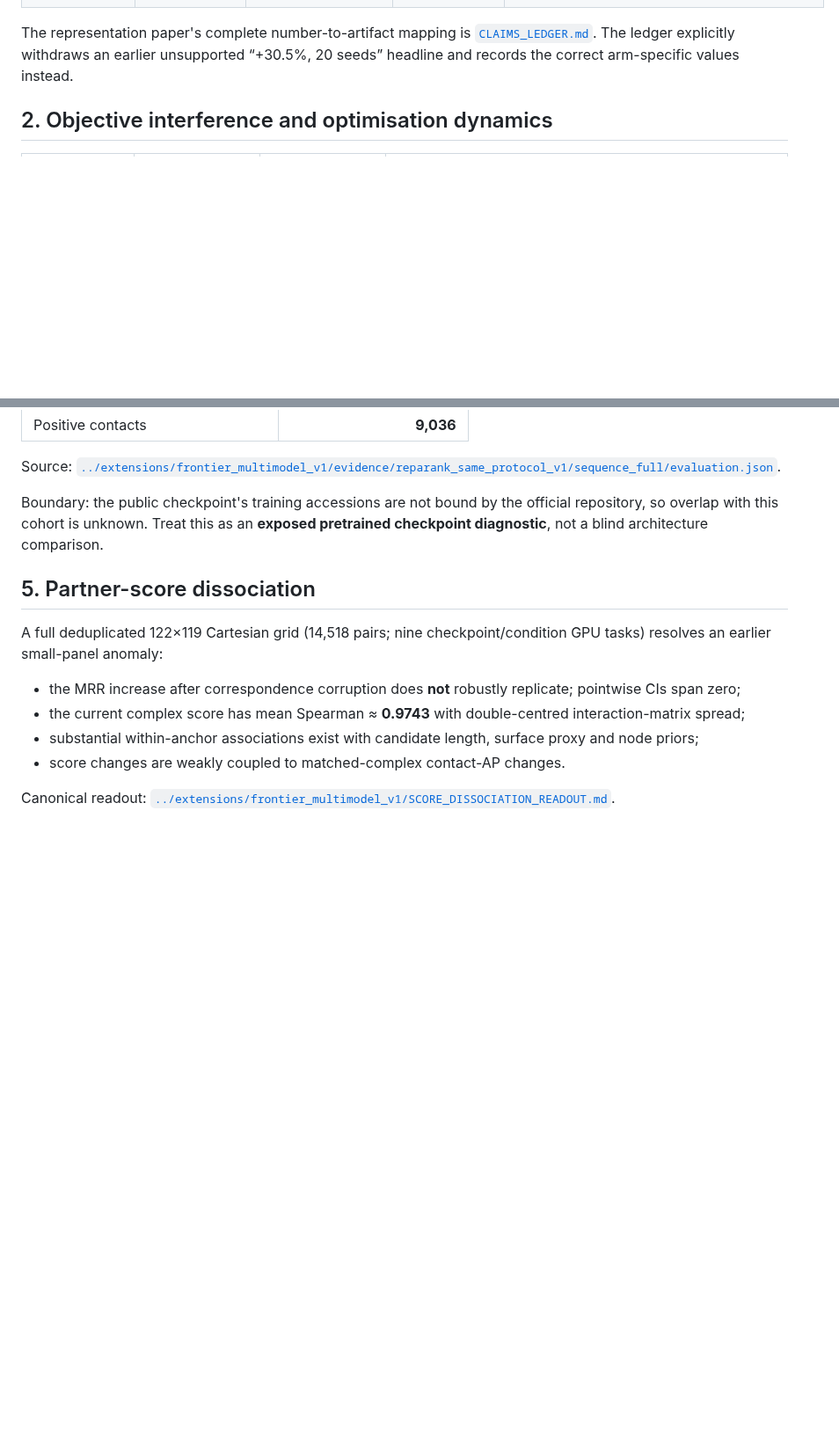
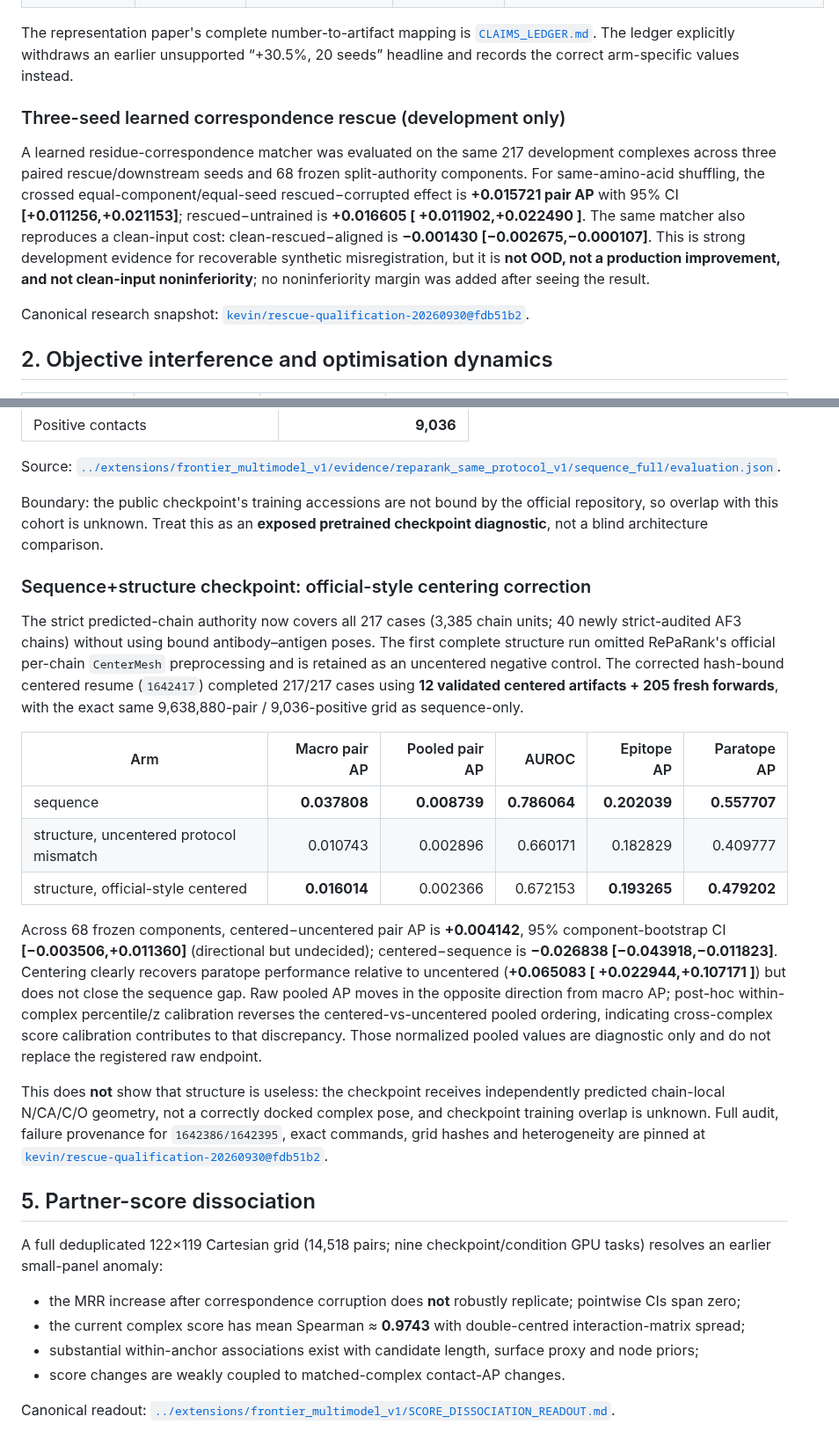
Before and after one commit to yinli-systems/antibody-antigen-interface-research, a Markdown page: results/INDEX.md, 2 parts joined by grey strips. Shown at 88% size. Rendered like a GitHub page; blank space fills up the shorter version.

Commit message:
Update evidence index with rescue and centered RePaRank results

```diff
--- a/results/INDEX.md
+++ b/results/INDEX.md
@@ -16,6 +16,12 @@ This page is the human-readable index for the strongest completed evidence in th
 | Holdout ESM-IF1 | same | **+0.002260**, 6/10, CI [−0.000007, 0.004901] | **Undecided** | same |
 
 The representation paper's complete number-to-artifact mapping is [`CLAIMS_LEDGER.md`](CLAIMS_LEDGER.md). The ledger explicitly withdraws an earlier unsupported “+30.5%, 20 seeds” headline and records the correct arm-specific values instead.
+
+### Three-seed learned correspondence rescue (development only)
+
+A learned residue-correspondence matcher was evaluated on the same 217 development complexes across three paired rescue/downstream seeds and 68 frozen split-authority components. For same-amino-acid shuffling, the crossed equal-component/equal-seed rescued−corrupted effect is **+0.015721 pair AP** with 95% CI **[+0.011256,+0.021153]**; rescued−untrained is **+0.016605 [ +0.011902,+0.022490 ]**. The same matcher also reproduces a clean-input cost: clean-rescued−aligned is **−0.001430 [−0.002675,−0.000107]**. This is strong development evidence for recoverable synthetic misregistration, but it is **not OOD, not a production improvement, and not clean-input noninferiority**; no noninferiority margin was added after seeing the result.
+
+Canonical research snapshot: [`kevin/rescue-qualification-20260930@fdb51b2`](https://github.com/yinli-systems/antibody-antigen-interface-research/tree/fdb51b29c6fb22ccc55e89f05e38a779d64389e2/extensions/rescue_qualification_v2).
 
 ## 2. Objective interference and optimisation dynamics
 
@@ -76,6 +82,20 @@ Source: [`../extensions/frontier_multimodel_v1/evidence/reparank_same_protocol_v
 
 Boundary: the public checkpoint's training accessions are not bound by the official repository, so overlap with this cohort is unknown. Treat this as an **exposed pretrained checkpoint diagnostic**, not a blind architecture comparison.
 
+### Sequence+structure checkpoint: official-style centering correction
+
+The strict predicted-chain authority now covers all 217 cases (3,385 chain units; 40 newly strict-audited AF3 chains) without using bound antibody–antigen poses. The first complete structure run omitted RePaRank's official per-chain `CenterMesh` preprocessing and is retained as an uncentered negative control. The corrected hash-bound centered resume (`1642417`) completed 217/217 cases using **12 validated centered artifacts + 205 fresh forwards**, with the exact same 9,638,880-pair / 9,036-positive grid as sequence-only.
+
+| Arm | Macro pair AP | Pooled pair AP | AUROC | Epitope AP | Paratope AP |
+|---|---:|---:|---:|---:|---:|
+| sequence | **0.037808** | **0.008739** | **0.786064** | **0.202039** | **0.557707** |
+| structure, uncentered protocol mismatch | 0.010743 | 0.002896 | 0.660171 | 0.182829 | 0.409777 |
+| structure, official-style centered | **0.016014** | 0.002366 | 0.672153 | **0.193265** | **0.479202** |
+
+Across 68 frozen components, centered−uncentered pair AP is **+0.004142**, 95% component-bootstrap CI **[−0.003506,+0.011360]** (directional but undecided); centered−sequence is **−0.026838 [−0.043918,−0.011823]**. Centering clearly recovers paratope performance relative to uncentered (**+0.065083 [ +0.022944,+0.107171 ]**) but does not close the sequence gap. Raw pooled AP moves in the opposite direction from macro AP; post-hoc within-complex percentile/z calibration reverses the centered-vs-uncentered pooled ordering, indicating cross-complex score calibration contributes to that discrepancy. Those normalized pooled values are diagnostic only and do not replace the registered raw endpoint.
+
+This does **not** show that structure is useless: the checkpoint receives independently predicted chain-local N/CA/C/O geometry, not a correctly docked complex pose, and checkpoint training overlap is unknown. Full audit, failure provenance for `1642386/1642395`, exact commands, grid hashes and heterogeneity are pinned at [`kevin/rescue-qualification-20260930@fdb51b2`](https://github.com/yinli-systems/antibody-antigen-interface-research/tree/fdb51b29c6fb22ccc55e89f05e38a779d64389e2/extensions/frontier_multimodel_v1).
+
 ## 5. Partner-score dissociation
 
 A full deduplicated 122×119 Cartesian grid (14,518 pairs; nine checkpoint/condition GPU tasks) resolves an earlier small-panel anomaly:
```
